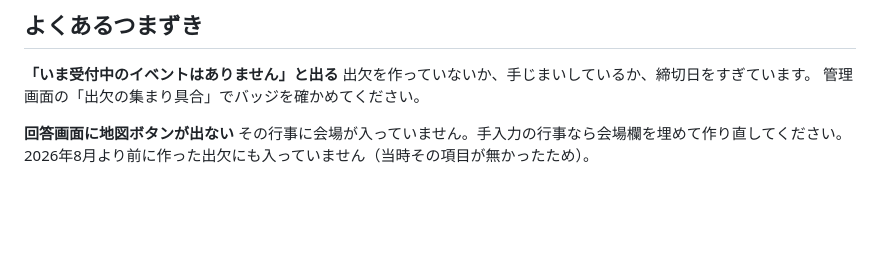
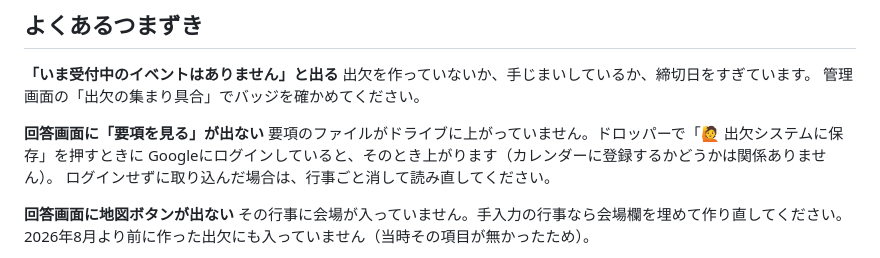
Before and after one commit to moviepingpong-art/hakusan-attendance, a Markdown page: docs/setup-guide.md, the part around the change. Rendered like a GitHub page; blank space fills up the shorter version.

```diff
--- a/docs/setup-guide.md
+++ b/docs/setup-guide.md
@@ -107,6 +107,11 @@ LINE公式アカウントのリッチメニューに貼るのがおすすめで
 出欠を作っていないか、手じまいしているか、締切日をすぎています。
 管理画面の「出欠の集まり具合」でバッジを確かめてください。
 
+**回答画面に「要項を見る」が出ない**
+要項のファイルがドライブに上がっていません。ドロッパーで「🙋 出欠システムに保存」を押すときに
+Googleにログインしていると、そのとき上がります（カレンダーに登録するかどうかは関係ありません）。
+ログインせずに取り込んだ場合は、行事ごと消して読み直してください。
+
 **回答画面に地図ボタンが出ない**
 その行事に会場が入っていません。手入力の行事なら会場欄を埋めて作り直してください。
 2026年8月より前に作った出欠にも入っていません（当時その項目が無かったため）。
```
Also changed, not shown: CLAUDE.md (+3 -0 lines), docs/dropper-integration.md (+17 -0 lines).
